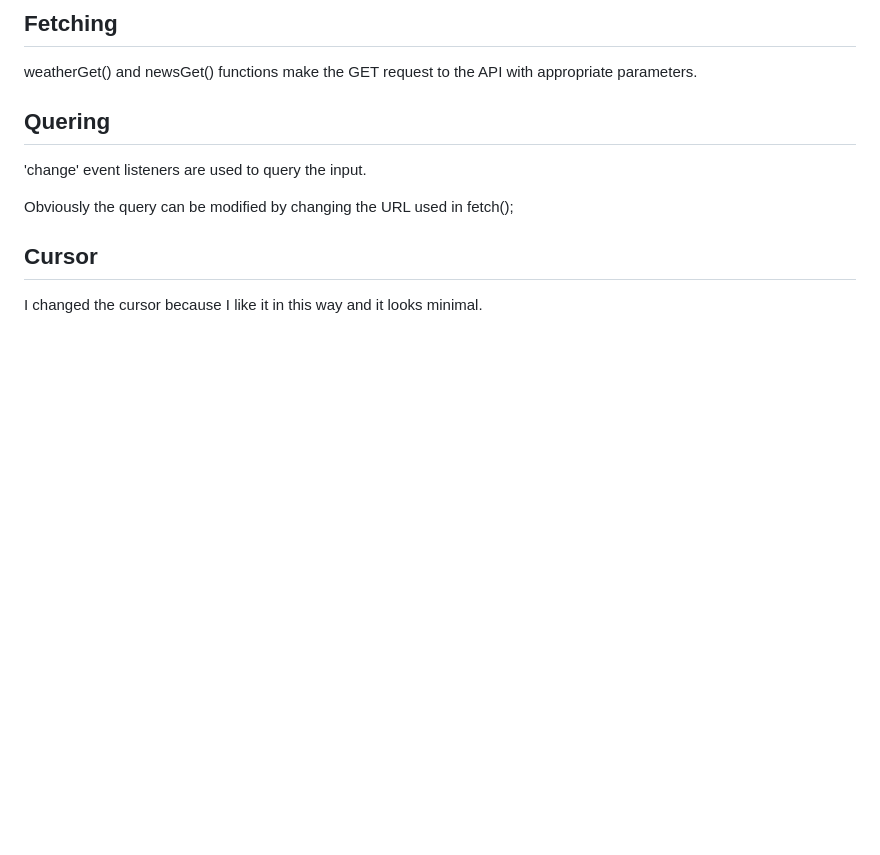
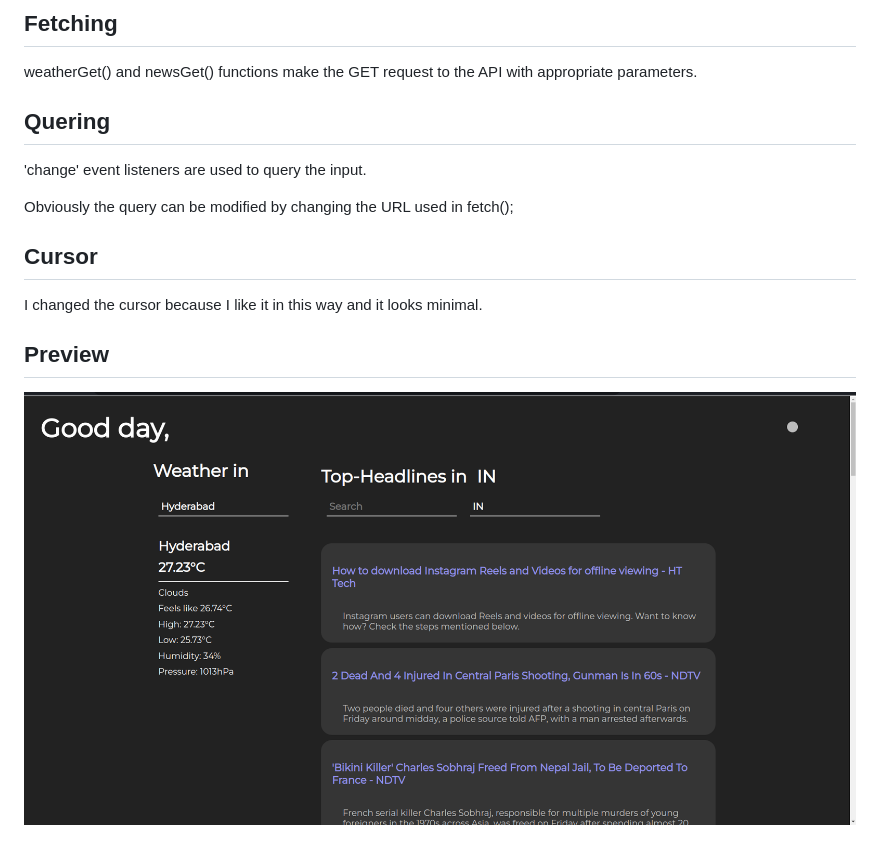
Before and after one commit to crossphoton/news-and-weather, a Markdown page: README.md, the part around the change. GitHub-like rendering; pictures changed too: preview.png (added); blank space fills up the shorter version.

```diff
--- a/README.md
+++ b/README.md
@@ -17,3 +17,7 @@ Obviously the query can be modified by changing the URL used in fetch();
 ## Cursor
 
 I changed the cursor because I like it in this way and it looks minimal.
+
+## Preview
+
+![Preview](./preview.png "Preview")
```
Also changed, not shown: 1 other file.
